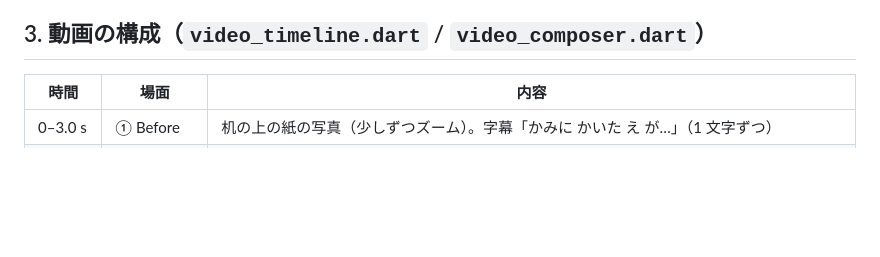
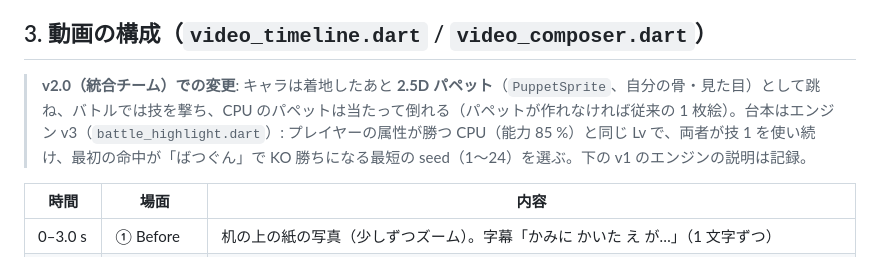
Before and after one commit to fru69syo/doodle-battle, a Markdown page: docs/VIDEO.md, the part around the change. Drawn GitHub-style; blank space fills up the shorter version.

```diff
--- a/docs/VIDEO.md
+++ b/docs/VIDEO.md
@@ -27,6 +27,9 @@ SPEC §11.2-1 の実装。紙に描いた絵（Before）が動き出し、バト
 - 以前からいるキャラ（Before 画像なし）: 元の切り抜きを生成した紙（900×1200、紙の繊維とビネット、固定シード）の上に置いて Before にする。
 
 ## 3. 動画の構成（`video_timeline.dart` / `video_composer.dart`）
+
+> **v2.0（統合チーム）での変更**: キャラは着地したあと **2.5D パペット**（`PuppetSprite`、自分の骨・見た目）として跳ね、バトルでは技を撃ち、CPU のパペットは当たって倒れる（パペットが作れなければ従来の 1 枚絵）。台本はエンジン v3（`battle_highlight.dart`）: プレイヤーの属性が勝つ CPU（能力 85 %）と同じ Lv で、両者が技 1 を使い続け、最初の命中が「ばつぐん」で KO 勝ちになる最短の seed（1〜24）を選ぶ。下の v1 のエンジンの説明は記録。
+
 
 | 時間 | 場面 | 内容 |
 |---|---|---|
```
Also changed, not shown: docs/FAMILY.md (+3 -0 lines).
